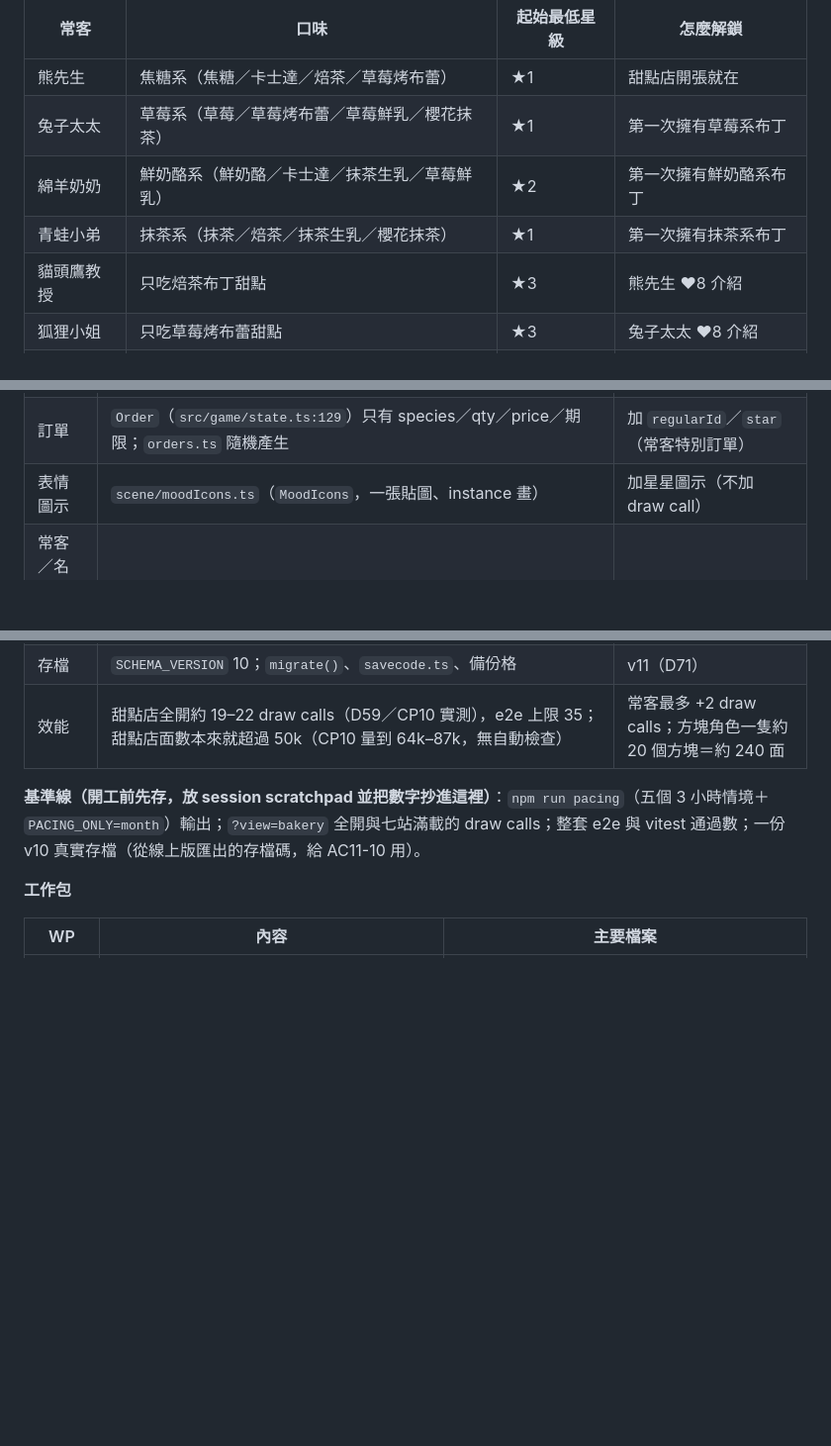
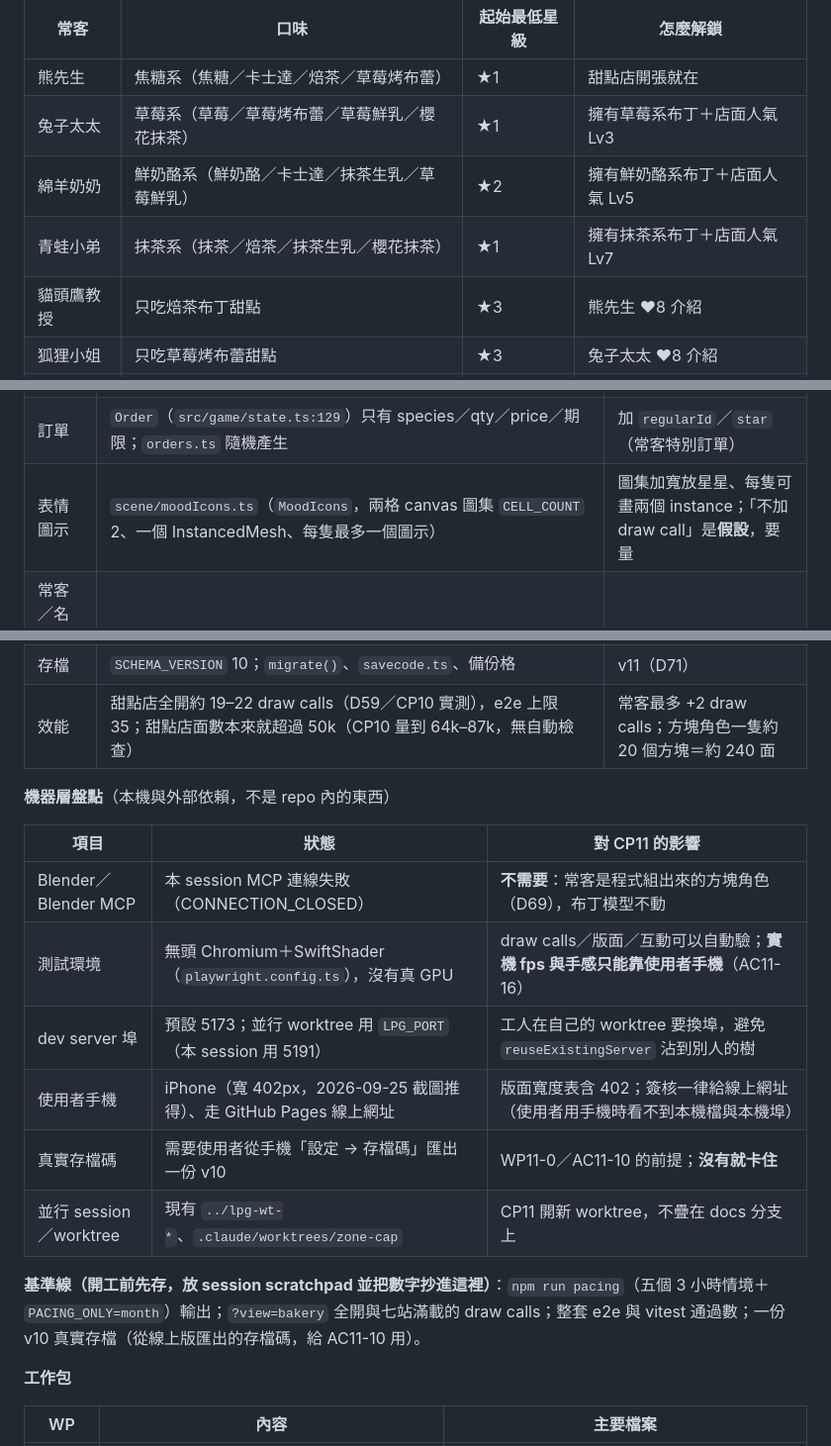
Before and after one commit to nyannyn/little-pudding-game, a Markdown page: docs/plans/game-plan-v1.md, 3 parts joined by grey strips. Shown at 99% size. GitHub-like rendering; blank space fills up the shorter version.

Commit message:
計畫 CP11 修正：升星點數按實測泡澡頻率重算、常客解鎖加人氣閘、節奏驗收加下界、補機器層盤點與工人隔離
Co-Authored-By: Claude Opus 5.5 (1M context) <noreply@anthropic.com>
Claude-Session: https://claude.ai/code/session_018qhPUYb3JwnqtGn7S5gnuE

```diff
--- a/docs/plans/game-plan-v1.md
+++ b/docs/plans/game-plan-v1.md
@@ -147,9 +147,9 @@
 | 常客 | 口味 | 起始最低星級 | 怎麼解鎖 |
 |---|---|---|---|
 | 熊先生 | 焦糖系（焦糖／卡士達／焙茶／草莓烤布蕾） | ★1 | 甜點店開張就在 |
-| 兔子太太 | 草莓系（草莓／草莓烤布蕾／草莓鮮乳／櫻花抹茶） | ★1 | 第一次擁有草莓系布丁 |
-| 綿羊奶奶 | 鮮奶酪系（鮮奶酪／卡士達／抹茶生乳／草莓鮮乳） | ★2 | 第一次擁有鮮奶酪系布丁 |
-| 青蛙小弟 | 抹茶系（抹茶／焙茶／抹茶生乳／櫻花抹茶） | ★1 | 第一次擁有抹茶系布丁 |
+| 兔子太太 | 草莓系（草莓／草莓烤布蕾／草莓鮮乳／櫻花抹茶） | ★1 | 擁有草莓系布丁＋店面人氣 Lv3 |
+| 綿羊奶奶 | 鮮奶酪系（鮮奶酪／卡士達／抹茶生乳／草莓鮮乳） | ★2 | 擁有鮮奶酪系布丁＋店面人氣 Lv5 |
+| 青蛙小弟 | 抹茶系（抹茶／焙茶／抹茶生乳／櫻花抹茶） | ★1 | 擁有抹茶系布丁＋店面人氣 Lv7 |
 | 貓頭鷹教授 | 只吃焙茶布丁甜點 | ★3 | 熊先生 ♥8 介紹 |
 | 狐狸小姐 | 只吃草莓烤布蕾甜點 | ★3 | 兔子太太 ♥8 介紹 |
 | 小豬廚師 | 只吃卡士達甜點 | ★3 | 綿羊奶奶 ♥8 介紹 |
@@ -511,11 +511,22 @@ D24 目標（≤20／≤45／≤90）全達標，工坊明顯比只賣原料划
 | 甜點製作 | `startBatch(state, species, qty, emit)`、`Batch`、`RECIPES` 以 `SpeciesId` 為鍵（`src/game/recipes.ts`） | 加 `star`；WP11-7 才改 `DessertId` |
 | 客人 | `bakery.serveCustomer`（`src/game/bakery.ts:436`）匿名；場景 `bakeryView` 有散客（布丁人外型，`custBody`／`custEyes` 兩個 instanced mesh、同時最多 5 位，`MAX_CUSTOMERS`） | 散客加星級規則；常客另走一條 |
 | 訂單 | `Order`（`src/game/state.ts:129`）只有 species／qty／price／期限；`orders.ts` 隨機產生 | 加 `regularId`／`star`（常客特別訂單） |
-| 表情圖示 | `scene/moodIcons.ts`（`MoodIcons`，一張貼圖、instance 畫） | 加星星圖示（不加 draw call） |
+| 表情圖示 | `scene/moodIcons.ts`（`MoodIcons`，兩格 canvas 圖集 `CELL_COUNT` 2、一個 InstancedMesh、每隻最多一個圖示） | 圖集加寬放星星、每隻可畫兩個 instance；「不加 draw call」是**假設**，要量 |
 | 常客／名冊／故事／方塊角色 | **全無**（只有 2026-09-25 的原型 `tools/proto-regulars/`：起 dev server 後開 `/tools/proto-regulars/voxel.html`） | 新建 |
 | 月玩家量表 | `tools/pacing` 有 `PACING_ONLY=month`（D61） | 加星級與常客，校準 `starCare`／來店間隔 |
 | 存檔 | `SCHEMA_VERSION` 10；`migrate()`、`savecode.ts`、備份格 | v11（D71） |
 | 效能 | 甜點店全開約 19–22 draw calls（D59／CP10 實測），e2e 上限 35；甜點店面數本來就超過 50k（CP10 量到 64k–87k，無自動檢查） | 常客最多 +2 draw calls；方塊角色一隻約 20 個方塊＝約 240 面 |
+
+**機器層盤點**（本機與外部依賴，不是 repo 內的東西）
+
+| 項目 | 狀態 | 對 CP11 的影響 |
+|---|---|---|
+| Blender／Blender MCP | 本 session MCP 連線失敗（CONNECTION_CLOSED） | **不需要**：常客是程式組出來的方塊角色（D69），布丁模型不動 |
+| 測試環境 | 無頭 Chromium＋SwiftShader（`playwright.config.ts`），沒有真 GPU | draw calls／版面／互動可以自動驗；**實機 fps 與手感只能靠使用者手機**（AC11-16） |
+| dev server 埠 | 預設 5173；並行 worktree 用 `LPG_PORT`（本 session 用 5191） | 工人在自己的 worktree 要換埠，避免 `reuseExistingServer` 沾到別人的樹 |
+| 使用者手機 | iPhone（寬 402px，2026-09-25 截圖推得）、走 GitHub Pages 線上網址 | 版面寬度表含 402；簽核一律給線上網址（使用者用手機時看不到本機檔與本機埠） |
+| 真實存檔碼 | 需要使用者從手機「設定 → 存檔碼」匯出一份 v10 | WP11-0／AC11-10 的前提；**沒有就卡住** |
+| 並行 session／worktree | 現有 `../lpg-wt-*`、`.claude/worktrees/zone-cap` | CP11 開新 worktree，不疊在 docs 分支上 |
 
 **基準線（開工前先存，放 session scratchpad 並把數字抄進這裡）**：`npm run pacing`（五個 3 小時情境＋`PACING_ONLY=month`）輸出；`?view=bakery` 全開與七站滿載的 draw calls；整套 e2e 與 vitest 通過數；一份 v10 真實存檔（從線上版匯出的存檔碼，給 AC11-10 用）。
 
```
Also changed, not shown: other parts of docs/plans/game-plan-v1.md (+6 -6 lines).
